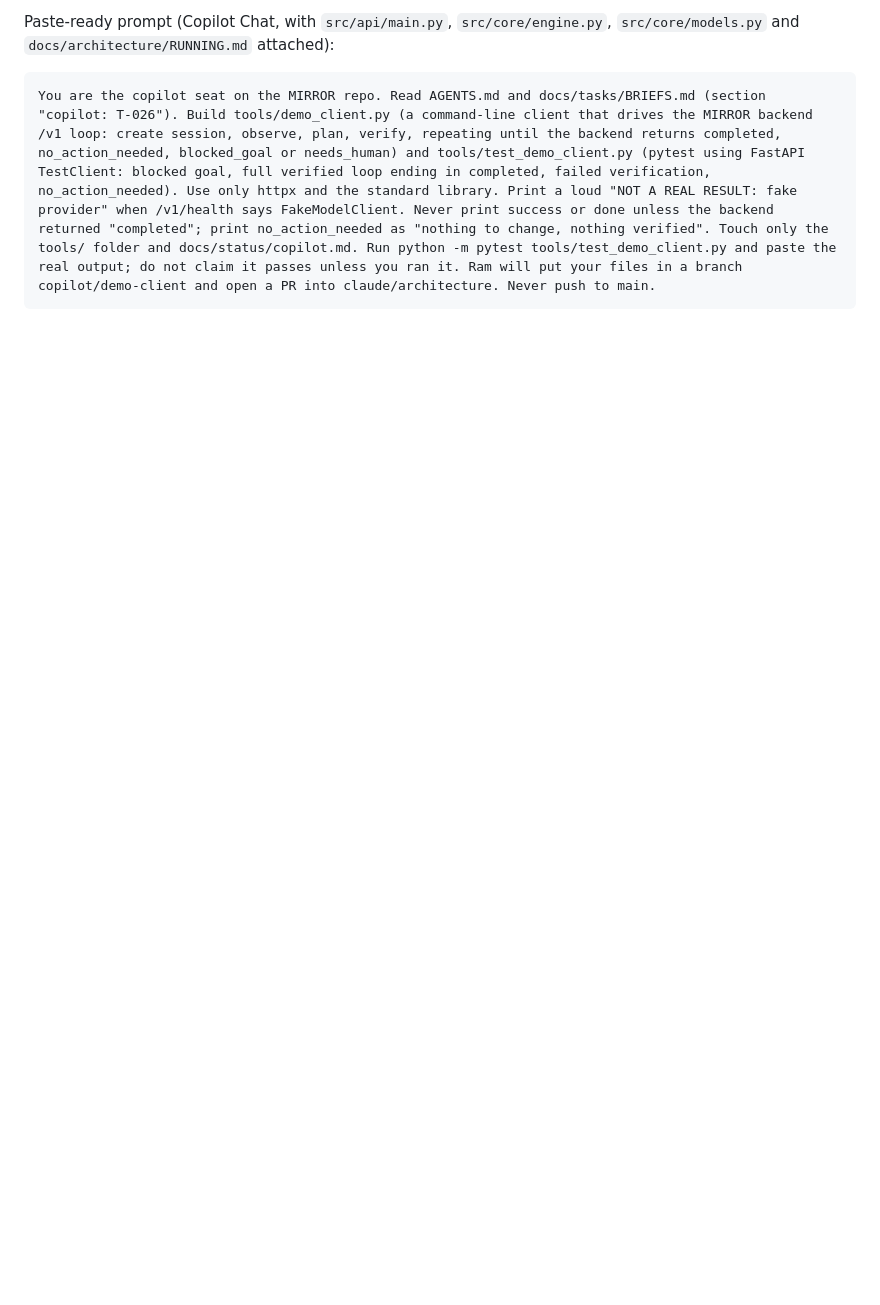
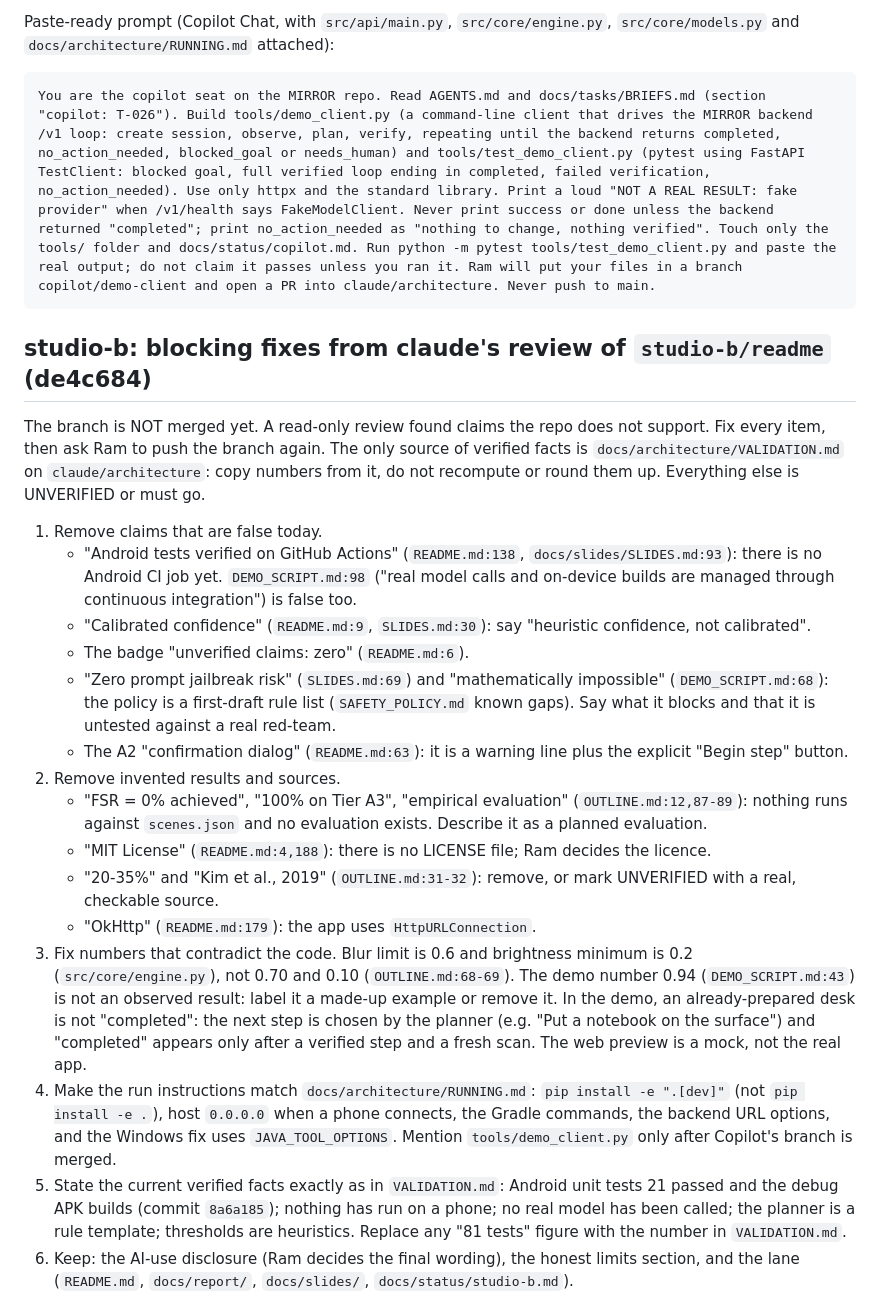
Before and after one commit to ramnivasattanti2008-cloud/DESIGN-THINKING-, a Markdown page: docs/tasks/BRIEFS.md, the part around one of its changes. Drawn GitHub-style; blank space fills up the shorter version.

Commit message:
Record the blocking fix list and a paste-ready prompt for studio-b
Co-Authored-By: Claude Sonnet 5.5 <noreply@anthropic.com>

````diff
--- a/docs/tasks/BRIEFS.md
+++ b/docs/tasks/BRIEFS.md
@@ -115,3 +115,23 @@ Paste-ready prompt (Copilot Chat, with `src/api/main.py`, `src/core/engine.py`,
 You are the copilot seat on the MIRROR repo. Read AGENTS.md and docs/tasks/BRIEFS.md (section "copilot: T-026"). Build tools/demo_client.py (a command-line client that drives the MIRROR backend /v1 loop: create session, observe, plan, verify, repeating until the backend returns completed, no_action_needed, blocked_goal or needs_human) and tools/test_demo_client.py (pytest using FastAPI TestClient: blocked goal, full verified loop ending in completed, failed verification, no_action_needed). Use only httpx and the standard library. Print a loud "NOT A REAL RESULT: fake provider" when /v1/health says FakeModelClient. Never print success or done unless the backend returned "completed"; print no_action_needed as "nothing to change, nothing verified". Touch only the tools/ folder and docs/status/copilot.md. Run python -m pytest tools/test_demo_client.py and paste the real output; do not claim it passes unless you ran it. Ram will put your files in a branch copilot/demo-client and open a PR into claude/architecture. Never push to main.
 ```
 
+## studio-b: blocking fixes from claude's review of `studio-b/readme` (de4c684)
+
+The branch is NOT merged yet. A read-only review found claims the repo does not support. Fix every item, then ask Ram to push the branch again. The only source of verified facts is `docs/architecture/VALIDATION.md` on `claude/architecture`: copy numbers from it, do not recompute or round them up. Everything else is UNVERIFIED or must go.
+
+1. Remove claims that are false today.
+   - "Android tests verified on GitHub Actions" (`README.md:138`, `docs/slides/SLIDES.md:93`): there is no Android CI job yet. `DEMO_SCRIPT.md:98` ("real model calls and on-device builds are managed through continuous integration") is false too.
+   - "Calibrated confidence" (`README.md:9`, `SLIDES.md:30`): say "heuristic confidence, not calibrated".
+   - The badge "unverified claims: zero" (`README.md:6`).
+   - "Zero prompt jailbreak risk" (`SLIDES.md:69`) and "mathematically impossible" (`DEMO_SCRIPT.md:68`): the policy is a first-draft rule list (`SAFETY_POLICY.md` known gaps). Say what it blocks and that it is untested against a real red-team.
+   - The A2 "confirmation dialog" (`README.md:63`): it is a warning line plus the explicit "Begin step" button.
+2. Remove invented results and sources.
+   - "FSR = 0% achieved", "100% on Tier A3", "empirical evaluation" (`OUTLINE.md:12,87-89`): nothing runs against `scenes.json` and no evaluation exists. Describe it as a planned evaluation.
+   - "MIT License" (`README.md:4,188`): there is no LICENSE file; Ram decides the licence.
+   - "20-35%" and "Kim et al., 2019" (`OUTLINE.md:31-32`): remove, or mark UNVERIFIED with a real, checkable source.
+   - "OkHttp" (`README.md:179`): the app uses `HttpURLConnection`.
+3. Fix numbers that contradict the code. Blur limit is 0.6 and brightness minimum is 0.2 (`src/core/engine.py`), not 0.70 and 0.10 (`OUTLINE.md:68-69`). The demo number 0.94 (`DEMO_SCRIPT.md:43`) is not an observed result: label it a made-up example or remove it. In the demo, an already-prepared desk is not "completed": the next step is chosen by the planner (e.g. "Put a notebook on the surface") and "completed" appears only after a verified step and a fresh scan. The web preview is a mock, not the real app.
+4. Make the run instructions match `docs/architecture/RUNNING.md`: `pip install -e ".[dev]"` (not `pip install -e .`), host `0.0.0.0` when a phone connects, the Gradle commands, the backend URL options, and the Windows fix uses `JAVA_TOOL_OPTIONS`. Mention `tools/demo_client.py` only after Copilot's branch is merged.
+5. State the current verified facts exactly as in `VALIDATION.md`: Android unit tests 21 passed and the debug APK builds (commit `8a6a185`); nothing has run on a phone; no real model has been called; the planner is a rule template; thresholds are heuristics. Replace any "81 tests" figure with the number in `VALIDATION.md`.
+6. Keep: the AI-use disclosure (Ram decides the final wording), the honest limits section, and the lane (`README.md`, `docs/report/`, `docs/slides/`, `docs/status/studio-b.md`).
+
````
Also changed, not shown: other parts of docs/tasks/BRIEFS.md (+6 -0 lines).
